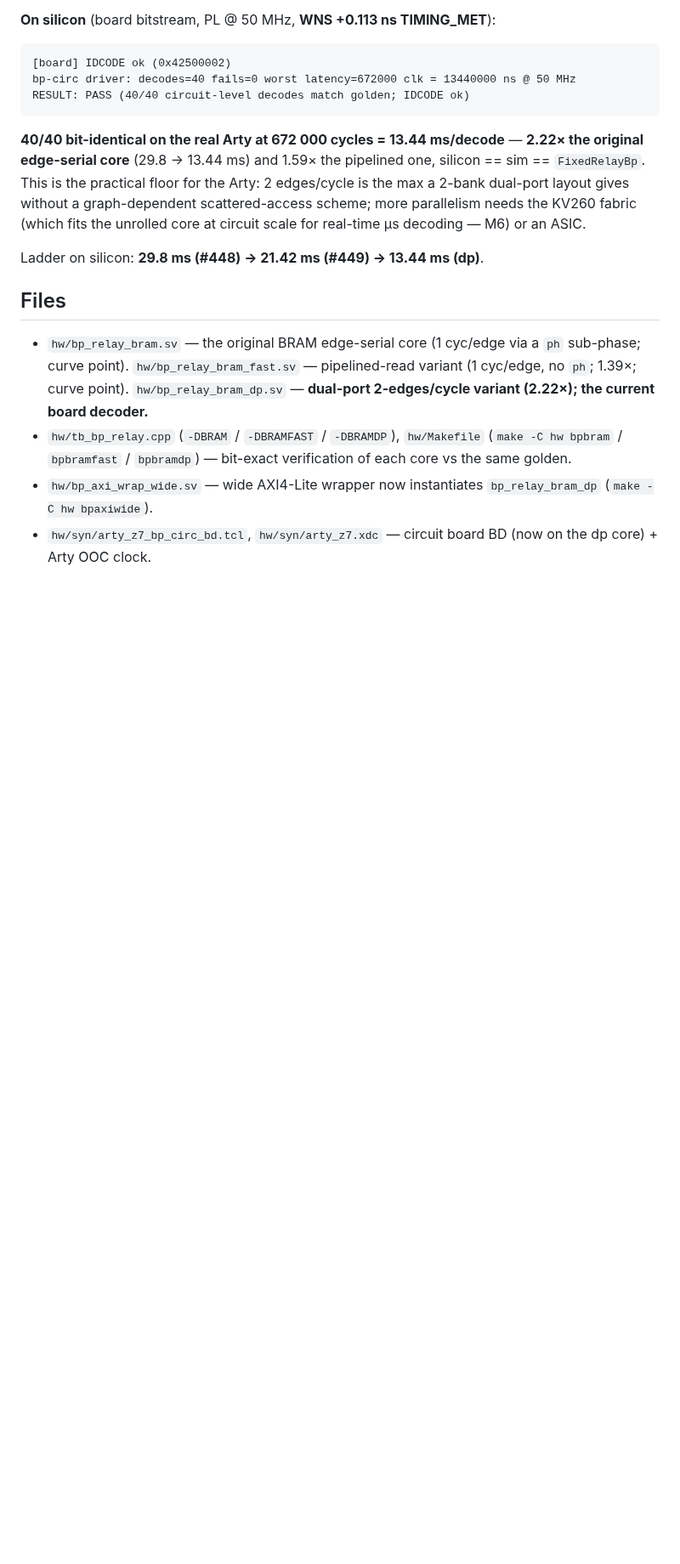
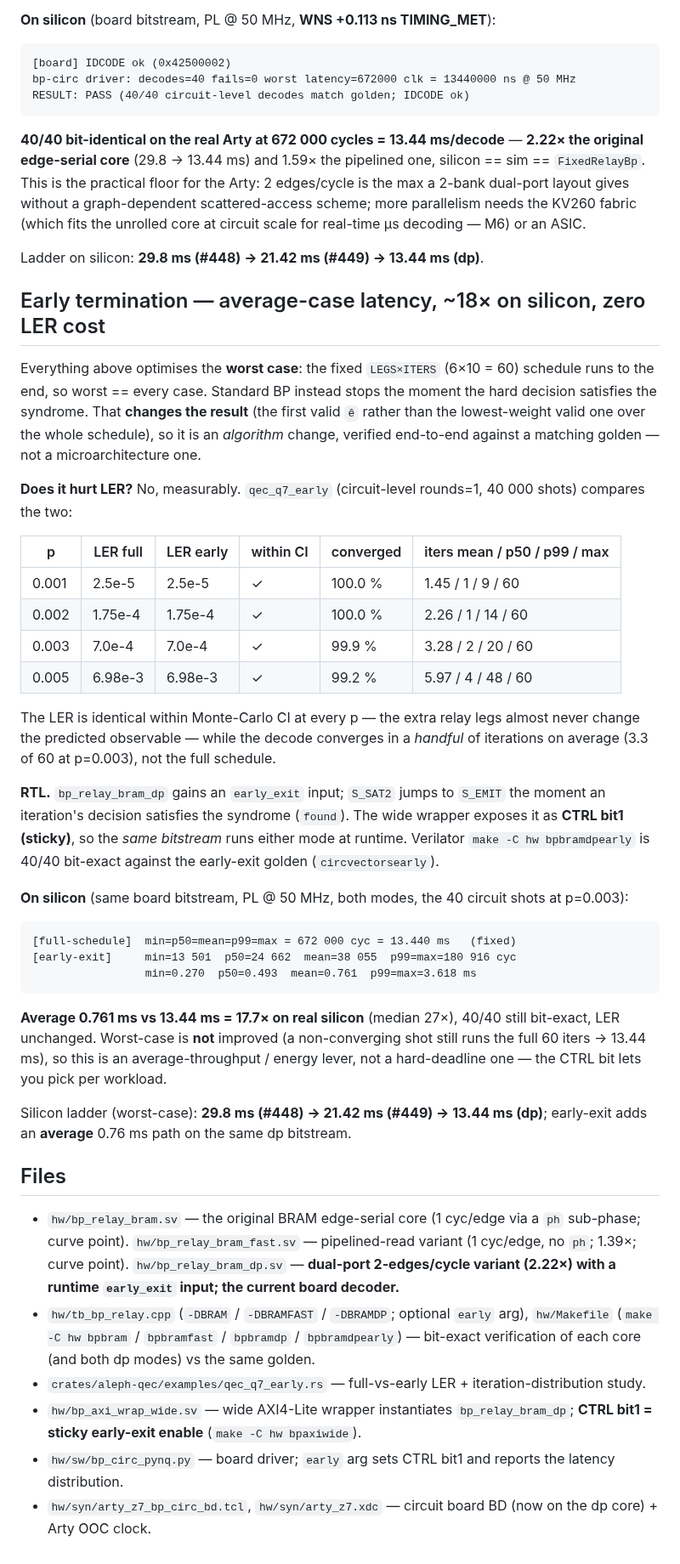
Before and after one commit to aleph-sim/aleph, a Markdown page: docs/perf/qec-q7-fixed-bp.md, the part around the change. Shown at 85% size. Rendered like a GitHub page; blank space fills up the shorter version.

Commit message:
[Q7-02] Early-exit on Arty silicon: 17.7x average latency (0.76 ms), docs
Both modes on the same dp bitstream @50 MHz, 40 circuit shots at p=0.003, 40/40
bit-exact: full-schedule fixed 672,000 cyc = 13.44 ms; early-exit min 0.270 /
p50 0.493 / mean 0.761 / p99=max 3.618 ms -- 17.7x average (27x median). LER
identical to full within CI at every p (qec_q7_early). Worst-case unchanged
(runtime CTRL bit1 picks per workload).

Advances #322.

Co-Authored-By: Claude Opus 4.8 (1M context) <noreply@anthropic.com>
Claude-Session: https://claude.ai/code/session_014RD6wNb1725duG512e1taU

````diff
--- a/docs/perf/qec-q7-fixed-bp.md
+++ b/docs/perf/qec-q7-fixed-bp.md
@@ -956,12 +956,57 @@ core at circuit scale for real-time µs decoding — M6) or an ASIC.
 
 Ladder on silicon: **29.8 ms (#448) → 21.42 ms (#449) → 13.44 ms (dp)**.
 
+## Early termination — average-case latency, ~18× on silicon, zero LER cost
+
+Everything above optimises the **worst case**: the fixed `LEGS×ITERS` (6×10 = 60) schedule runs to the end,
+so worst == every case. Standard BP instead stops the moment the hard decision satisfies the syndrome. That
+**changes the result** (the first valid `ê` rather than the lowest-weight valid one over the whole schedule),
+so it is an *algorithm* change, verified end-to-end against a matching golden — not a microarchitecture one.
+
+**Does it hurt LER?** No, measurably. `qec_q7_early` (circuit-level rounds=1, 40 000 shots) compares the two:
+
+| p | LER full | LER early | within CI | converged | iters mean / p50 / p99 / max |
+|------|-----------|-----------|-----------|-----------|------------------------------|
+| 0.001 | 2.5e-5 | 2.5e-5 | ✓ | 100.0 % | 1.45 / 1 / 9 / 60 |
+| 0.002 | 1.75e-4 | 1.75e-4 | ✓ | 100.0 % | 2.26 / 1 / 14 / 60 |
+| 0.003 | 7.0e-4 | 7.0e-4 | ✓ | 99.9 % | 3.28 / 2 / 20 / 60 |
+| 0.005 | 6.98e-3 | 6.98e-3 | ✓ | 99.2 % | 5.97 / 4 / 48 / 60 |
+
+The LER is identical within Monte-Carlo CI at every p — the extra relay legs almost never change the
+predicted observable — while the decode converges in a *handful* of iterations on average (3.3 of 60 at
+p=0.003), not the full schedule.
+
+**RTL.** `bp_relay_bram_dp` gains an `early_exit` input; `S_SAT2` jumps to `S_EMIT` the moment an iteration's
+decision satisfies the syndrome (`found`). The wide wrapper exposes it as **CTRL bit1 (sticky)**, so the
+*same bitstream* runs either mode at runtime. Verilator `make -C hw bpbramdpearly` is 40/40 bit-exact against
+the early-exit golden (`circvectorsearly`).
+
+**On silicon** (same board bitstream, PL @ 50 MHz, both modes, the 40 circuit shots at p=0.003):
+
+```
+[full-schedule]  min=p50=mean=p99=max = 672 000 cyc = 13.440 ms   (fixed)
+[early-exit]     min=13 501  p50=24 662  mean=38 055  p99=max=180 916 cyc
+                 min=0.270  p50=0.493  mean=0.761  p99=max=3.618 ms
+```
+
+**Average 0.761 ms vs 13.44 ms = 17.7× on real silicon** (median 27×), 40/40 still bit-exact, LER unchanged.
+Worst-case is **not** improved (a non-converging shot still runs the full 60 iters → 13.44 ms), so this is an
+average-throughput / energy lever, not a hard-deadline one — the CTRL bit lets you pick per workload.
+
+Silicon ladder (worst-case): **29.8 ms (#448) → 21.42 ms (#449) → 13.44 ms (dp)**; early-exit adds an
+**average** 0.76 ms path on the same dp bitstream.
+
 ## Files
 
 - `hw/bp_relay_bram.sv` — the original BRAM edge-serial core (1 cyc/edge via a `ph` sub-phase; curve point).
   `hw/bp_relay_bram_fast.sv` — pipelined-read variant (1 cyc/edge, no `ph`; 1.39×; curve point).
-  `hw/bp_relay_bram_dp.sv` — **dual-port 2-edges/cycle variant (2.22×); the current board decoder.**
-- `hw/tb_bp_relay.cpp` (`-DBRAM` / `-DBRAMFAST` / `-DBRAMDP`), `hw/Makefile` (`make -C hw bpbram` /
-  `bpbramfast` / `bpbramdp`) — bit-exact verification of each core vs the same golden.
-- `hw/bp_axi_wrap_wide.sv` — wide AXI4-Lite wrapper now instantiates `bp_relay_bram_dp` (`make -C hw bpaxiwide`).
+  `hw/bp_relay_bram_dp.sv` — **dual-port 2-edges/cycle variant (2.22×) with a runtime `early_exit` input;
+  the current board decoder.**
+- `hw/tb_bp_relay.cpp` (`-DBRAM` / `-DBRAMFAST` / `-DBRAMDP`; optional `early` arg), `hw/Makefile`
+  (`make -C hw bpbram` / `bpbramfast` / `bpbramdp` / `bpbramdpearly`) — bit-exact verification of each core
+  (and both dp modes) vs the same golden.
+- `crates/aleph-qec/examples/qec_q7_early.rs` — full-vs-early LER + iteration-distribution study.
+- `hw/bp_axi_wrap_wide.sv` — wide AXI4-Lite wrapper instantiates `bp_relay_bram_dp`; **CTRL bit1 = sticky
+  early-exit enable** (`make -C hw bpaxiwide`).
+- `hw/sw/bp_circ_pynq.py` — board driver; `early` arg sets CTRL bit1 and reports the latency distribution.
 - `hw/syn/arty_z7_bp_circ_bd.tcl`, `hw/syn/arty_z7.xdc` — circuit board BD (now on the dp core) + Arty OOC clock.
````
